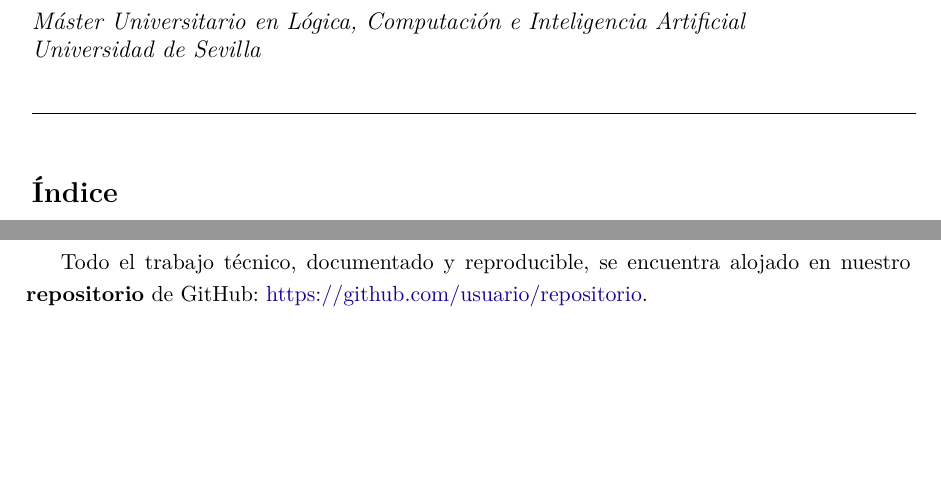
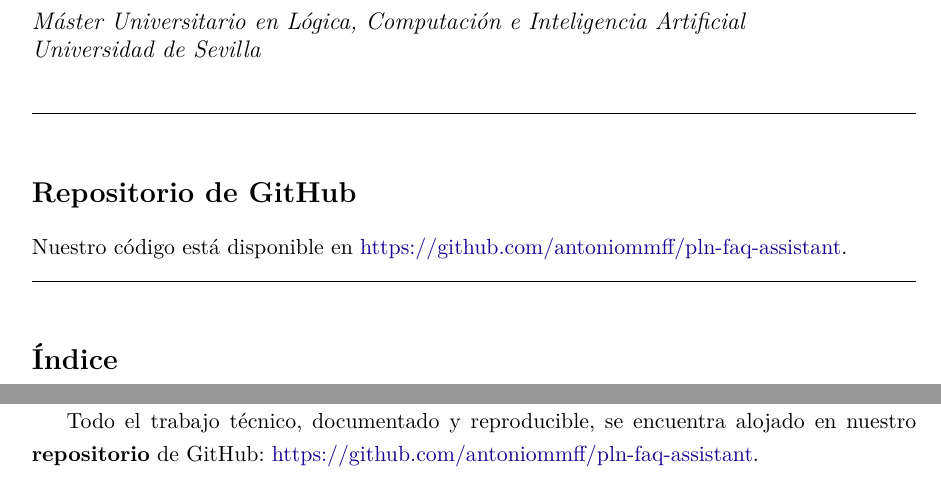
Before and after one commit to antoniommff/pln-faq-assistant, a LaTeX problem sheet (memoria/Tarea2_PLN.tex): two parts of pages 1 and 18 of 23 before the commit and two parts of pages 1 and 17 of 23 after it, joined at a grey line, cut so that both start at the same text, the shorter picture padded with empty space. Compiled offline with pdfLaTeX.

Commit message:
enlaces al github en portada y seccion

```diff
--- a/memoria/Tarea2_PLN.tex
+++ b/memoria/Tarea2_PLN.tex
@@ -182,6 +182,20 @@
 \vspace{12pt}
 \noindent \rule{\textwidth}{0.4pt}
 
+
+% Enlace a GitHub
+\vspace{0.8cm}
+\noindent
+\Large \textbf{Repositorio de GitHub}
+
+\vspace{10pt}
+\noindent
+\normalsize Nuestro código está disponible en \href{https://github.com/antoniommff/pln-faq-assistant}{https://github.com/antoniommff/pln-faq-assistant}.
+
+\vspace{-3pt}
+\noindent \rule{\textwidth}{0.4pt}
+
+
 % Índice
 \makeatletter
 \renewcommand*\l@section[2]{%
@@ -559,7 +577,7 @@ Tal y como se estableció al final de la Entrega 2, el objetivo para esta prueba
 
 En cuanto a la \textbf{preparación de los datos}, el código ejecuta estrictamente el \textit{pipeline} de representación textual diseñado en la Sección \ref{sec7_1}. Cabe recordar que, al utilizar el \textit{dataset} CLINC150 (nativo en inglés), el primer paso consistió en generar el corpus bilingüe traduciendo las particiones al español con la librería deep-translator. A estos datos en crudo se les aplicaron las etapas de expansión de contracciones, lematización con excepciones para jerga culinaria, filtrado de \textit{stopwords} y unificación de regionalismos.
 
-Todo el trabajo técnico, documentado y reproducible, se encuentra alojado en nuestro \textbf{repositorio} de GitHub: \href{https://github.com/usuario/repositorio}{https://github.com/usuario/repositorio}.
+Todo el trabajo técnico, documentado y reproducible, se encuentra alojado en nuestro \textbf{repositorio} de GitHub: \href{https://github.com/antoniommff/pln-faq-assistant}{https://github.com/antoniommff/pln-faq-assistant}.
 
 El repositorio incluye un archivo \verb|README.md| que explica en detalle la configuración del entorno y las dependencias. El grueso del desarrollo de esta PoC se distribuye principalmente en tres ficheros.
 \begin{itemize}
```
Also changed, not shown: memoria/Tarea2_PLN.pdf, memoria/Tarea2_PLN.tex (8 more changed lines).
